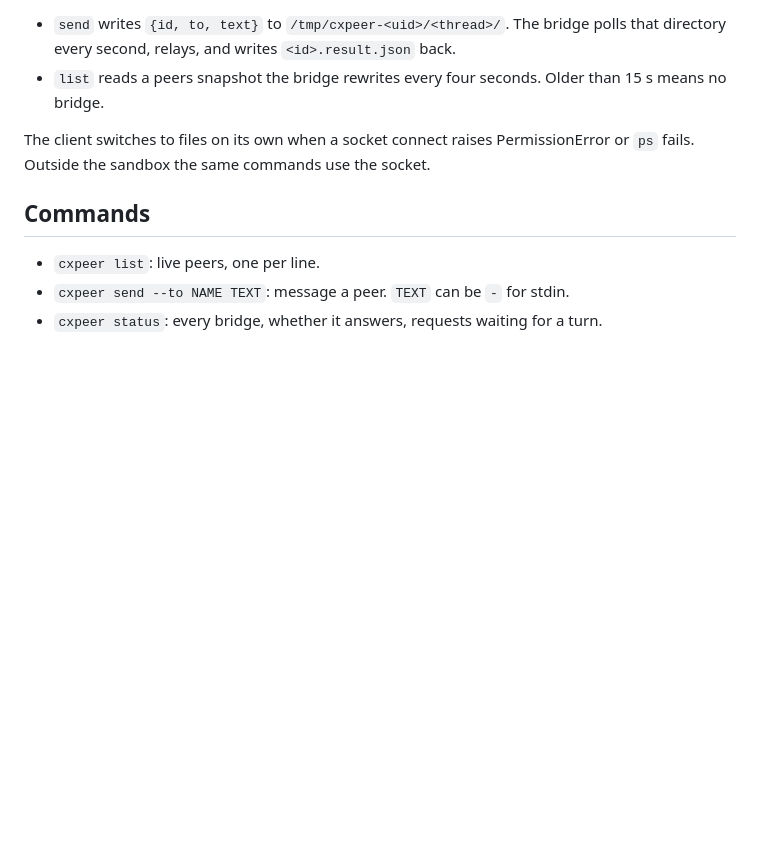
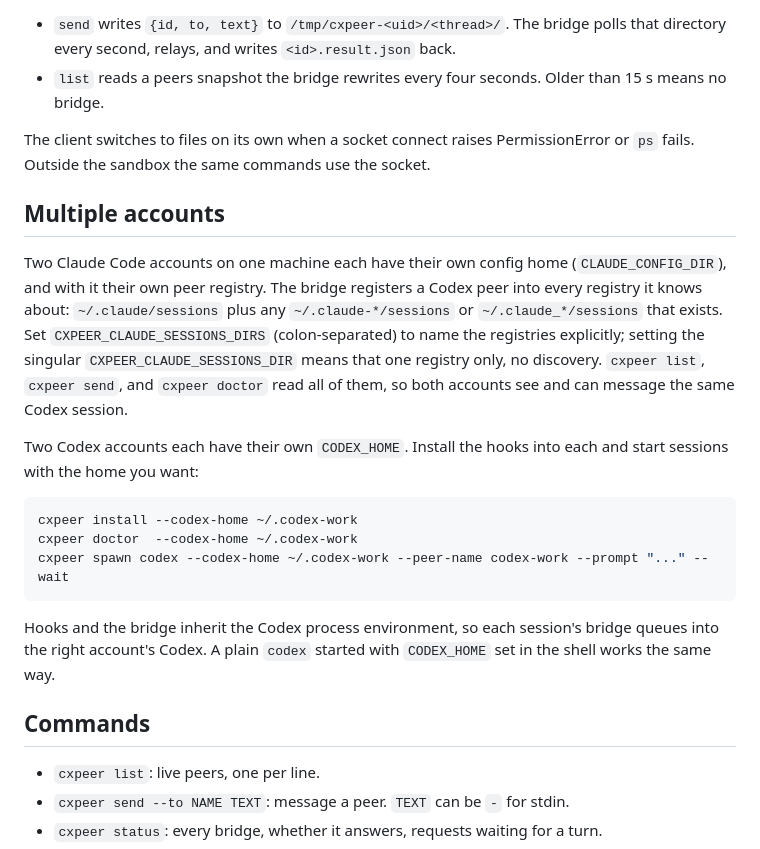
Before and after one commit to HivaMohammadzadeh1/cxpeer, a Markdown page: README.md, the part around the change. Drawn GitHub-style; blank space fills up the shorter version.

Commit message:
README: multiple Claude and Codex accounts

````diff
--- a/README.md
+++ b/README.md
@@ -162,6 +162,30 @@ the socket:
 The client switches to files on its own when a socket connect raises PermissionError or
 `ps` fails. Outside the sandbox the same commands use the socket.
 
+## Multiple accounts
+
+Two Claude Code accounts on one machine each have their own config home
+(`CLAUDE_CONFIG_DIR`), and with it their own peer registry. The bridge registers a Codex
+peer into every registry it knows about: `~/.claude/sessions` plus any
+`~/.claude-*/sessions` or `~/.claude_*/sessions` that exists. Set
+`CXPEER_CLAUDE_SESSIONS_DIRS` (colon-separated) to name the registries explicitly;
+setting the singular `CXPEER_CLAUDE_SESSIONS_DIR` means that one registry only, no
+discovery. `cxpeer list`, `cxpeer send`, and `cxpeer doctor` read all of them, so both
+accounts see and can message the same Codex session.
+
+Two Codex accounts each have their own `CODEX_HOME`. Install the hooks into each and
+start sessions with the home you want:
+
+```sh
+cxpeer install --codex-home ~/.codex-work
+cxpeer doctor  --codex-home ~/.codex-work
+cxpeer spawn codex --codex-home ~/.codex-work --peer-name codex-work --prompt "..." --wait
+```
+
+Hooks and the bridge inherit the Codex process environment, so each session's bridge
+queues into the right account's Codex. A plain `codex` started with `CODEX_HOME` set in
+the shell works the same way.
+
 ## Commands
 
 - `cxpeer list`: live peers, one per line.
````
